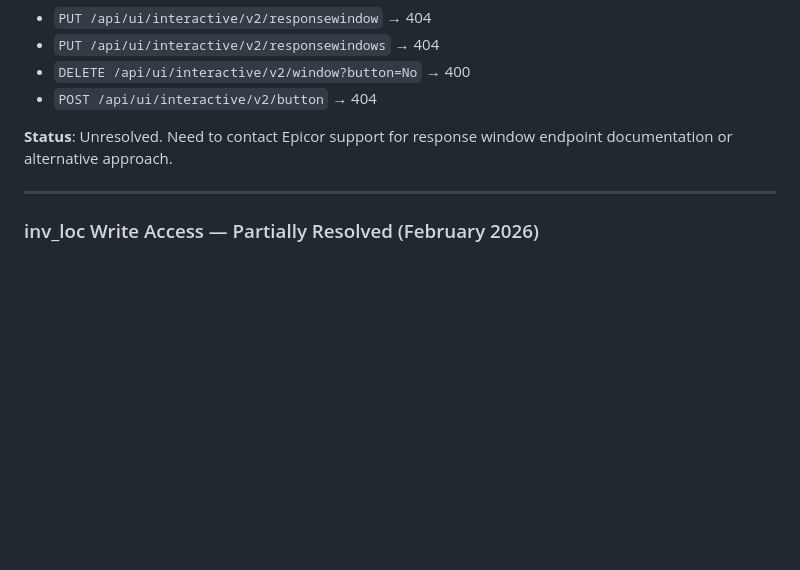
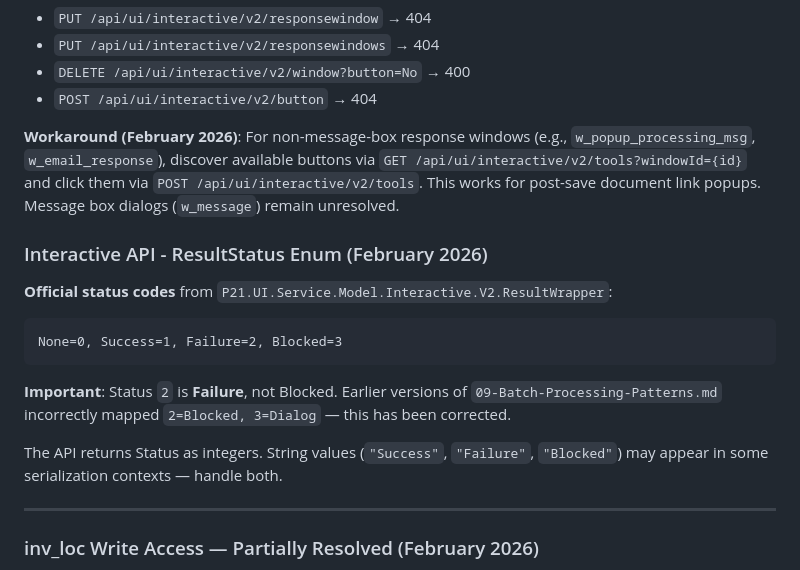
Before and after one commit to mrwuss/p21-api-documentation, a Markdown page: CLAUDE.md, the part around the change. Drawn GitHub-style; blank space fills up the shorter version.

````diff
--- a/CLAUDE.md
+++ b/CLAUDE.md
@@ -112,7 +112,18 @@ All documentation is derived from:
 - `DELETE /api/ui/interactive/v2/window?button=No` → 400
 - `POST /api/ui/interactive/v2/button` → 404
 
-**Status**: Unresolved. Need to contact Epicor support for response window endpoint documentation or alternative approach.
+**Workaround (February 2026)**: For non-message-box response windows (e.g., `w_popup_processing_msg`, `w_email_response`), discover available buttons via `GET /api/ui/interactive/v2/tools?windowId={id}` and click them via `POST /api/ui/interactive/v2/tools`. This works for post-save document link popups. Message box dialogs (`w_message`) remain unresolved.
+
+### Interactive API - ResultStatus Enum (February 2026)
+
+**Official status codes** from `P21.UI.Service.Model.Interactive.V2.ResultWrapper`:
+```
+None=0, Success=1, Failure=2, Blocked=3
+```
+
+**Important**: Status `2` is **Failure**, not Blocked. Earlier versions of `09-Batch-Processing-Patterns.md` incorrectly mapped `2=Blocked, 3=Dialog` — this has been corrected.
+
+The API returns Status as integers. String values (`"Success"`, `"Failure"`, `"Blocked"`) may appear in some serialization contexts — handle both.
 
 ---
 
````
Also changed, not shown: docs/04-Interactive-API.md (+17 -7 lines), docs/09-Batch-Processing-Patterns.md (+14 -6 lines).
